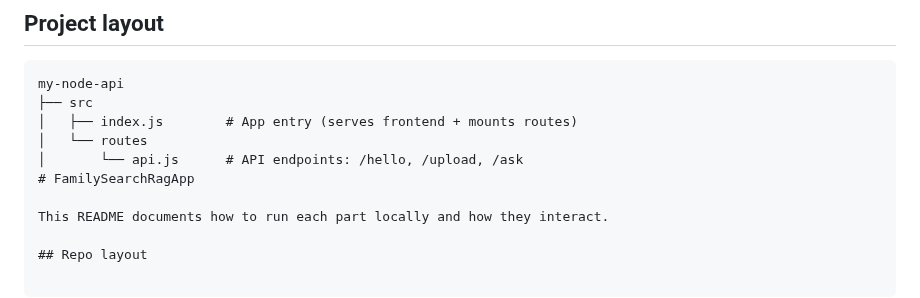
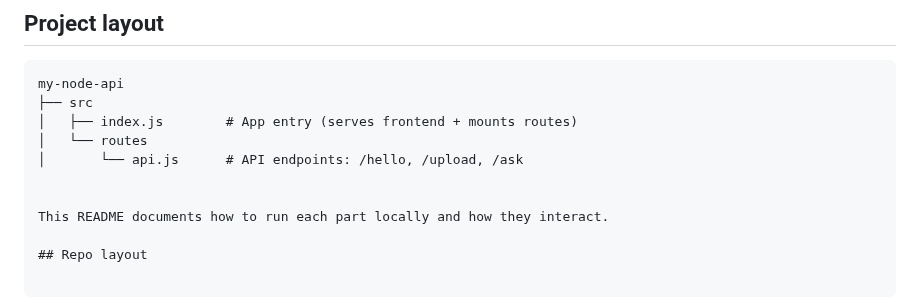
Before and after one commit to nieldcarly/FamilySearchRagApp, a Markdown page: README.md, the part around the change. Drawn GitHub-style.

Commit message:
readme clean up

```diff
--- a/README.md
+++ b/README.md
@@ -12,7 +12,7 @@ my-node-api
 │   ├── index.js        # App entry (serves frontend + mounts routes)
 │   └── routes
 │       └── api.js      # API endpoints: /hello, /upload, /ask
-# FamilySearchRagApp
+
 
 This README documents how to run each part locally and how they interact.
 
```
